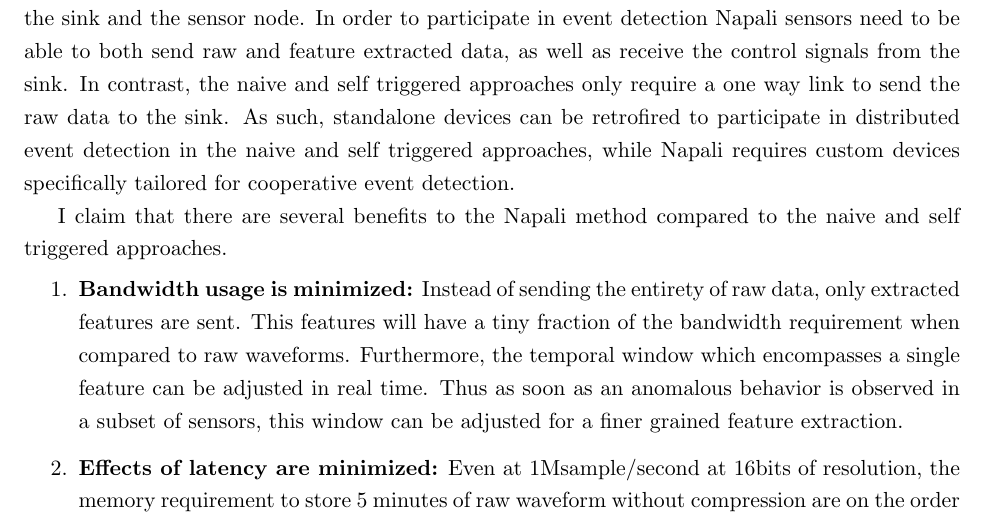
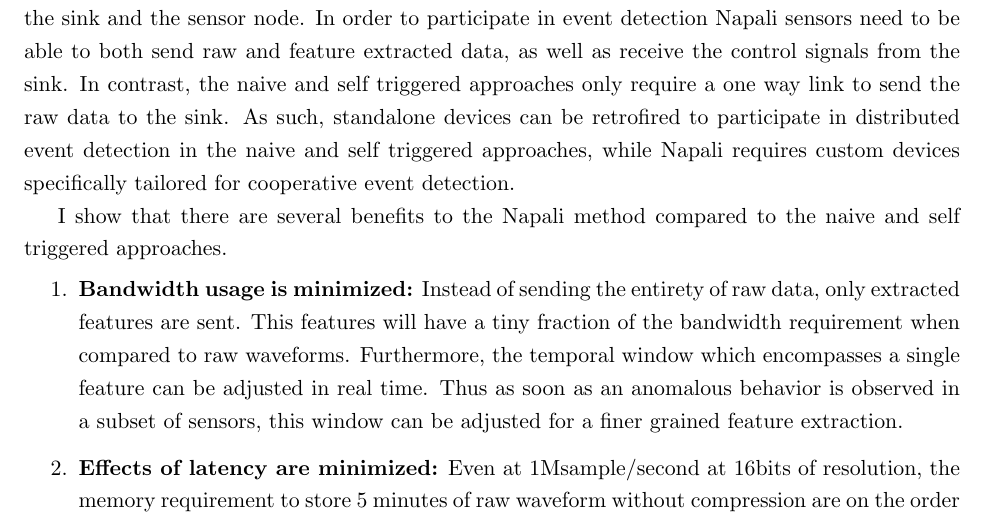
Before and after one commit to sergey-negrashov/dissertation, a LaTeX thesis (dissertation.tex, which reads intro.tex): part of page 13 of 47, cut so that both start at the same text. Compiled offline with pdfLaTeX.

```diff
--- a/intro.tex
+++ b/intro.tex
@@ -108,7 +108,7 @@
 In contrast, the naive and self triggered approaches only require a one way link to send the raw data to the sink.
 As such, standalone devices can be retrofired to participate in distributed event detection in the naive and self triggered approaches, while Napali requires custom devices specifically tailored for cooperative event detection.
 
-I claim that there are several benefits to the Napali method compared to the naive and self triggered approaches.
+I show that there are several benefits to the Napali method compared to the naive and self triggered approaches.
 \begin{enumerate}
 	\item \textbf{Bandwidth usage is minimized:} Instead of sending the entirety of raw data, only extracted features are sent.
 	This features will have a tiny fraction of the bandwidth requirement when compared to raw waveforms.
```
Also changed, not shown: 1 other file.
